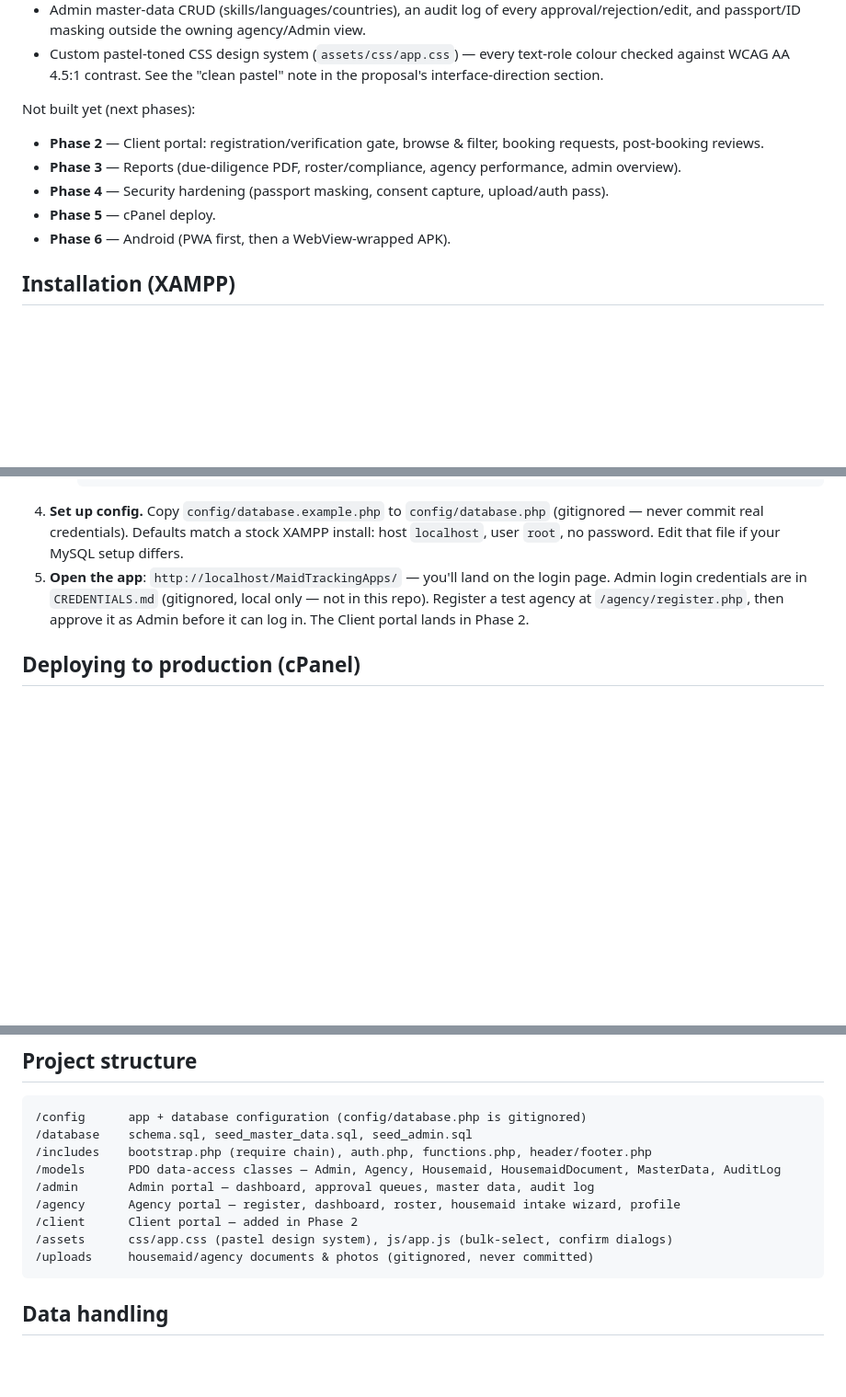
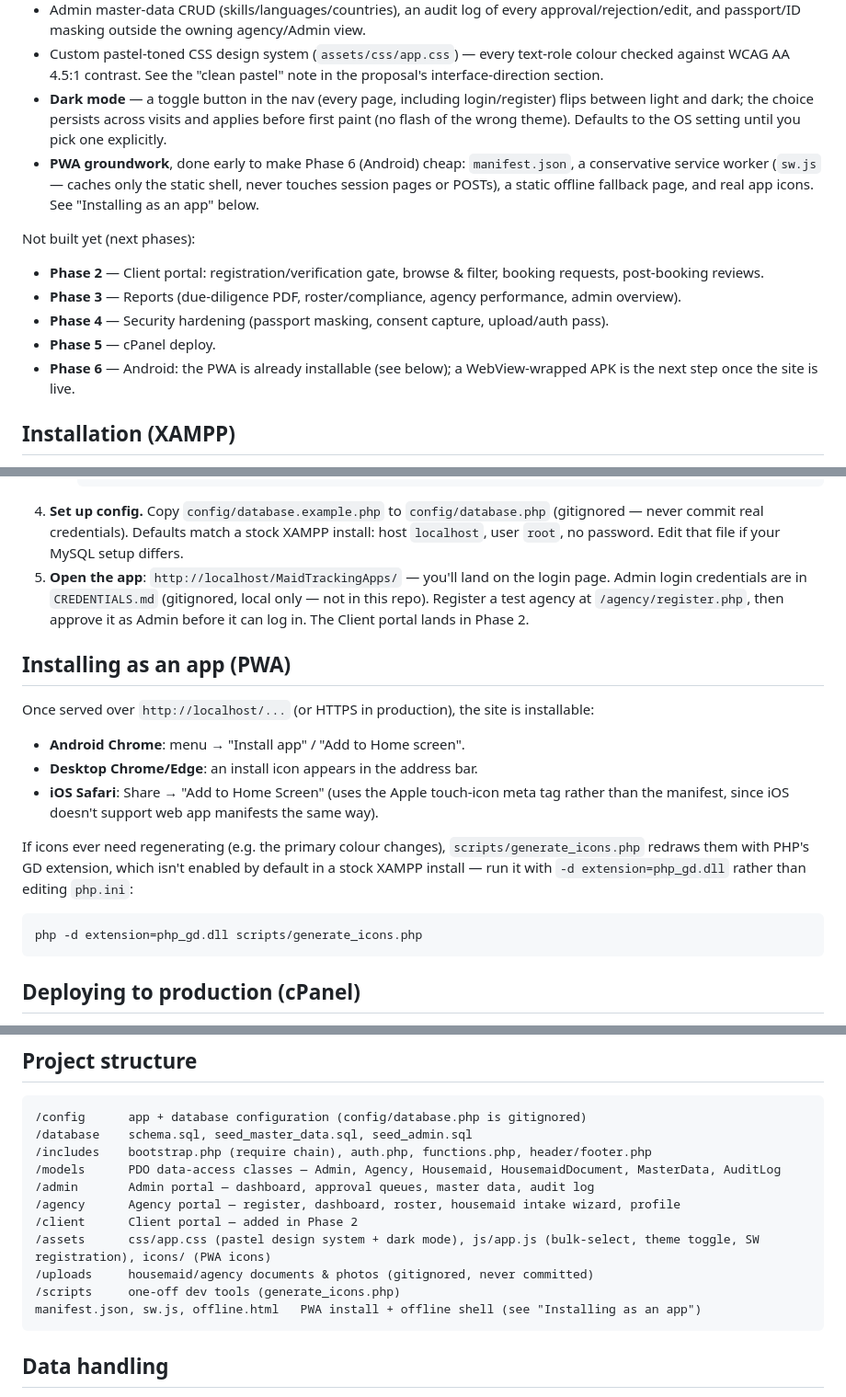
Before and after one commit to Riekie3/MaidTrackingApps, a Markdown page: README.md, 3 parts joined by grey strips. Shown at 92% size. GitHub-like rendering; blank space fills up the shorter version.

Commit message:
Document dark mode and PWA installability in README
Co-Authored-By: Claude Sonnet 5 <noreply@anthropic.com>

````diff
--- a/README.md
+++ b/README.md
@@ -40,6 +40,15 @@ Working now:
 - Custom pastel-toned CSS design system (`assets/css/app.css`) — every
   text-role colour checked against WCAG AA 4.5:1 contrast. See the
   "clean pastel" note in the proposal's interface-direction section.
+- **Dark mode** — a toggle button in the nav (every page, including
+  login/register) flips between light and dark; the choice persists
+  across visits and applies before first paint (no flash of the wrong
+  theme). Defaults to the OS setting until you pick one explicitly.
+- **PWA groundwork**, done early to make Phase 6 (Android) cheap:
+  `manifest.json`, a conservative service worker (`sw.js` — caches only
+  the static shell, never touches session pages or POSTs), a static
+  offline fallback page, and real app icons. See "Installing as an app"
+  below.
 
 Not built yet (next phases):
 - **Phase 2** — Client portal: registration/verification gate, browse &amp;
@@ -49,7 +58,8 @@ Not built yet (next phases):
 - **Phase 4** — Security hardening (passport masking, consent capture,
   upload/auth pass).
 - **Phase 5** — cPanel deploy.
-- **Phase 6** — Android (PWA first, then a WebView-wrapped APK).
+- **Phase 6** — Android: the PWA is already installable (see below); a
+  WebView-wrapped APK is the next step once the site is live.
 
 ## Installation (XAMPP)
 
@@ -77,6 +87,24 @@ Not built yet (next phases):
    `/agency/register.php`, then approve it as Admin before it can log in.
    The Client portal lands in Phase 2.
 
+## Installing as an app (PWA)
+
+Once served over `http://localhost/...` (or HTTPS in production), the
+site is installable:
+- **Android Chrome**: menu → "Install app" / "Add to Home screen".
+- **Desktop Chrome/Edge**: an install icon appears in the address bar.
+- **iOS Safari**: Share → "Add to Home Screen" (uses the Apple
+  touch-icon meta tag rather than the manifest, since iOS doesn't
+  support web app manifests the same way).
+
+If icons ever need regenerating (e.g. the primary colour changes),
+`scripts/generate_icons.php` redraws them with PHP's GD extension,
+which isn't enabled by default in a stock XAMPP install — run it with
+`-d extension=php_gd.dll` rather than editing `php.ini`:
+```bash
+php -d extension=php_gd.dll scripts/generate_icons.php
+```
+
 ## Deploying to production (cPanel)
 
 Covered in full once Phase 5 is reached, but in short: same schema import
@@ -96,8 +124,10 @@ proposal.
 /admin       Admin portal — dashboard, approval queues, master data, audit log
 /agency      Agency portal — register, dashboard, roster, housemaid intake wizard, profile
 /client      Client portal — added in Phase 2
-/assets      css/app.css (pastel design system), js/app.js (bulk-select, confirm dialogs)
+/assets      css/app.css (pastel design system + dark mode), js/app.js (bulk-select, theme toggle, SW registration), icons/ (PWA icons)
 /uploads     housemaid/agency documents & photos (gitignored, never committed)
+/scripts     one-off dev tools (generate_icons.php)
+manifest.json, sw.js, offline.html   PWA install + offline shell (see "Installing as an app")
 ```
 
 ## Data handling
````
